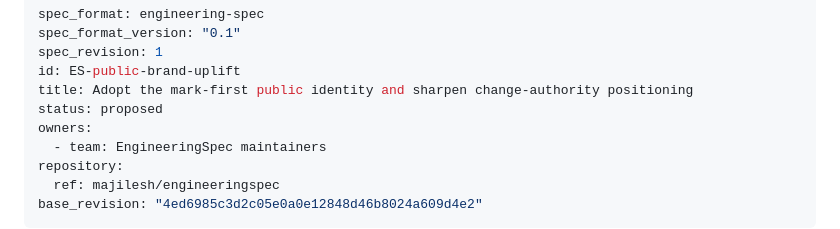
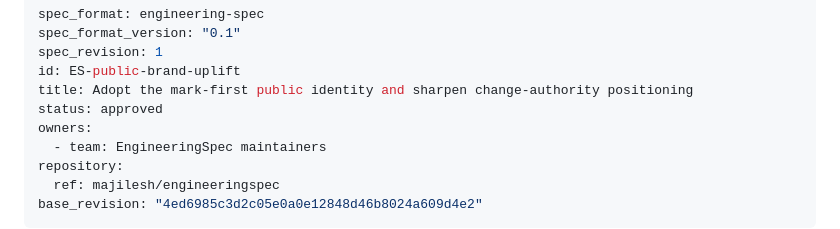
Before and after one commit to majilesh/engineeringspec, a Markdown page: docs/engineering-specs/ES-public-brand-uplift.engineering-spec.md, the part around the change. Rendered like a GitHub page.

Commit message:
docs: approve public brand uplift

```diff
--- a/docs/engineering-specs/ES-public-brand-uplift.engineering-spec.md
+++ b/docs/engineering-specs/ES-public-brand-uplift.engineering-spec.md
@@ -4,7 +4,7 @@ spec_format_version: "0.1"
 spec_revision: 1
 id: ES-public-brand-uplift
 title: Adopt the mark-first public identity and sharpen change-authority positioning
-status: proposed
+status: approved
 owners:
   - team: EngineeringSpec maintainers
 repository:
```
